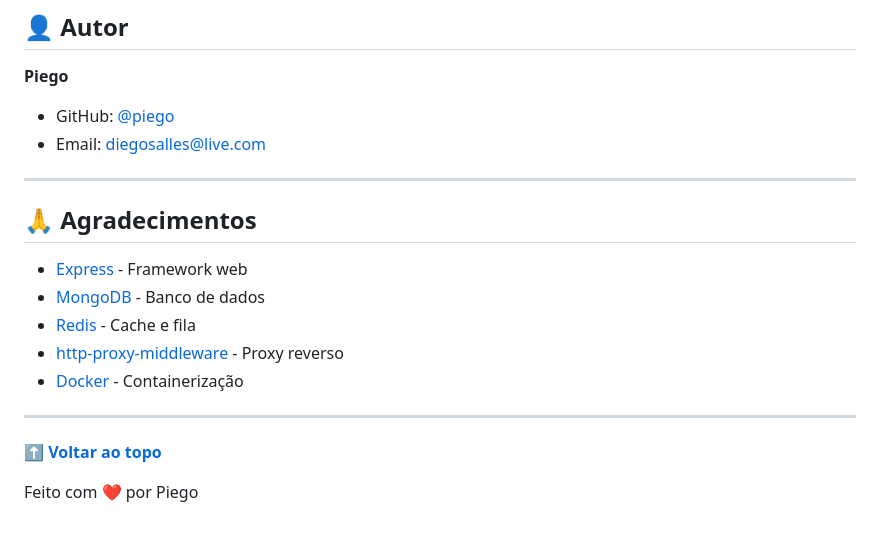
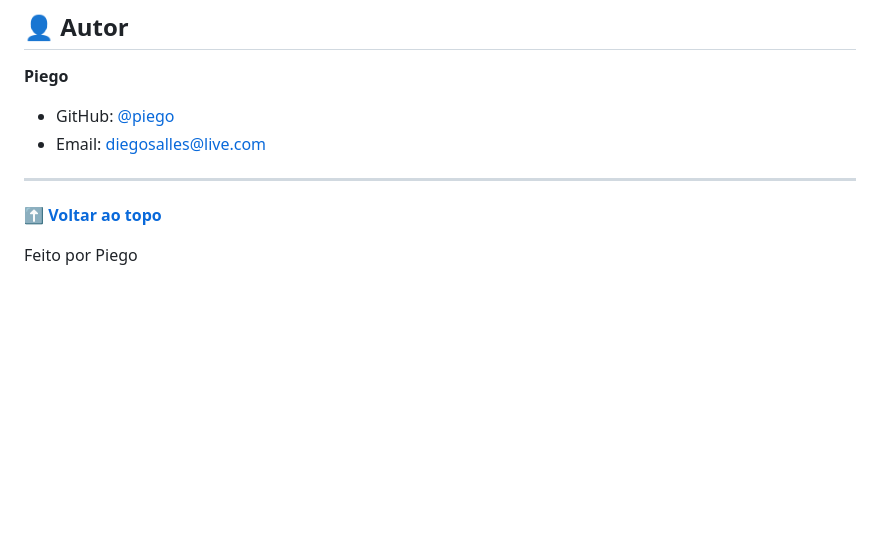
Before and after one commit to piegosalles10kk/10KK-GETWAY-MANAGER, a Markdown page: README.md, the part around the change. Rendered like a GitHub page; blank space fills up the shorter version.

```diff
--- a/README.md
+++ b/README.md
@@ -793,17 +793,7 @@ Este projeto está sob a licença ISC. Veja o arquivo [LICENSE](LICENSE) para ma
 
 ---
 
-## 🙏 Agradecimentos
-
-- [Express](https://expressjs.com/) - Framework web
-- [MongoDB](https://www.mongodb.com/) - Banco de dados
-- [Redis](https://redis.io/) - Cache e fila
-- [http-proxy-middleware](https://github.com/chimurai/http-proxy-middleware) - Proxy reverso
-- [Docker](https://www.docker.com/) - Containerização
-
----
-
 
 **[⬆ Voltar ao topo](#-api-gateway-manager)**
 
-Feito com ❤️ por Piego
+Feito por Piego
```
